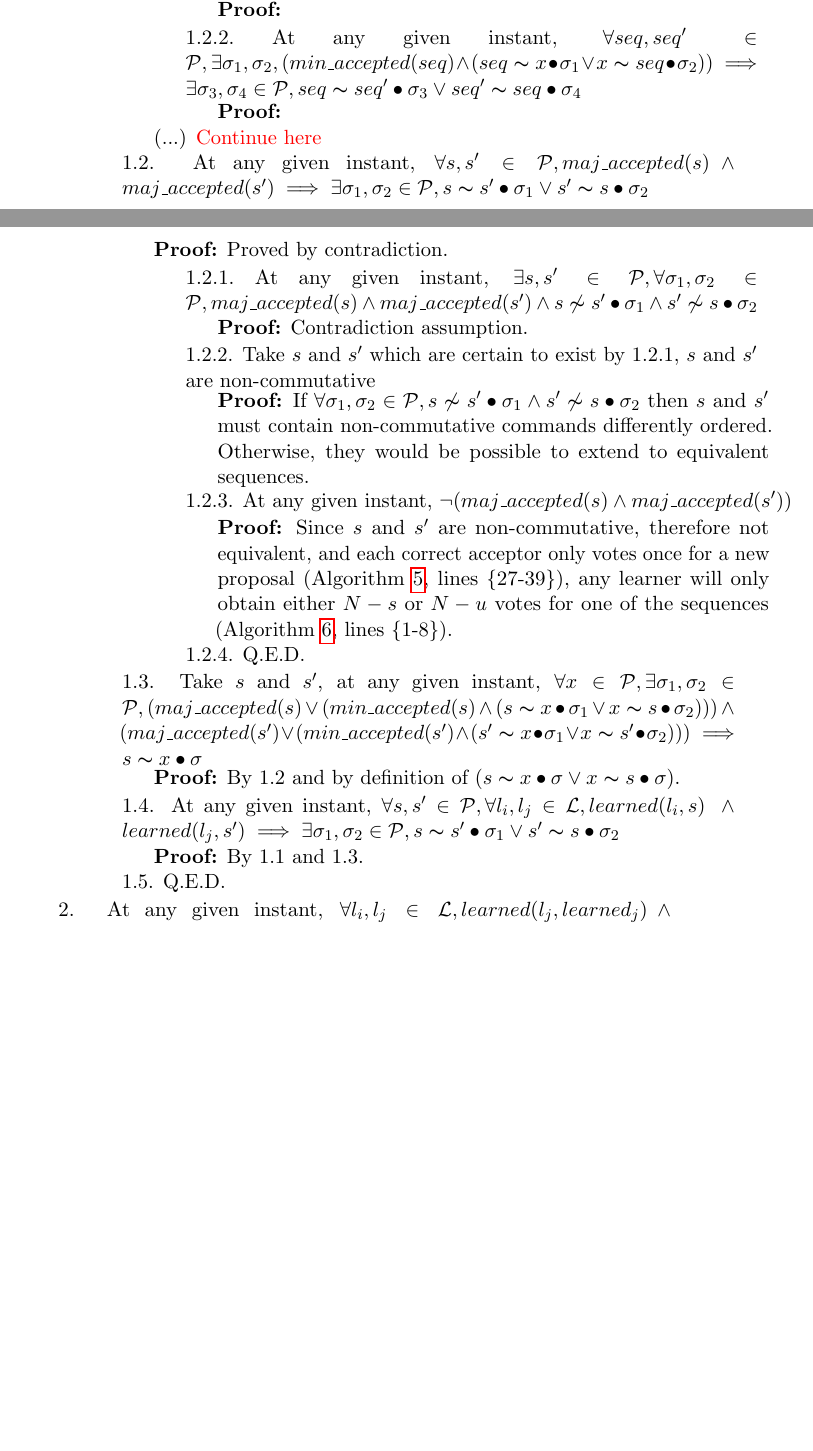
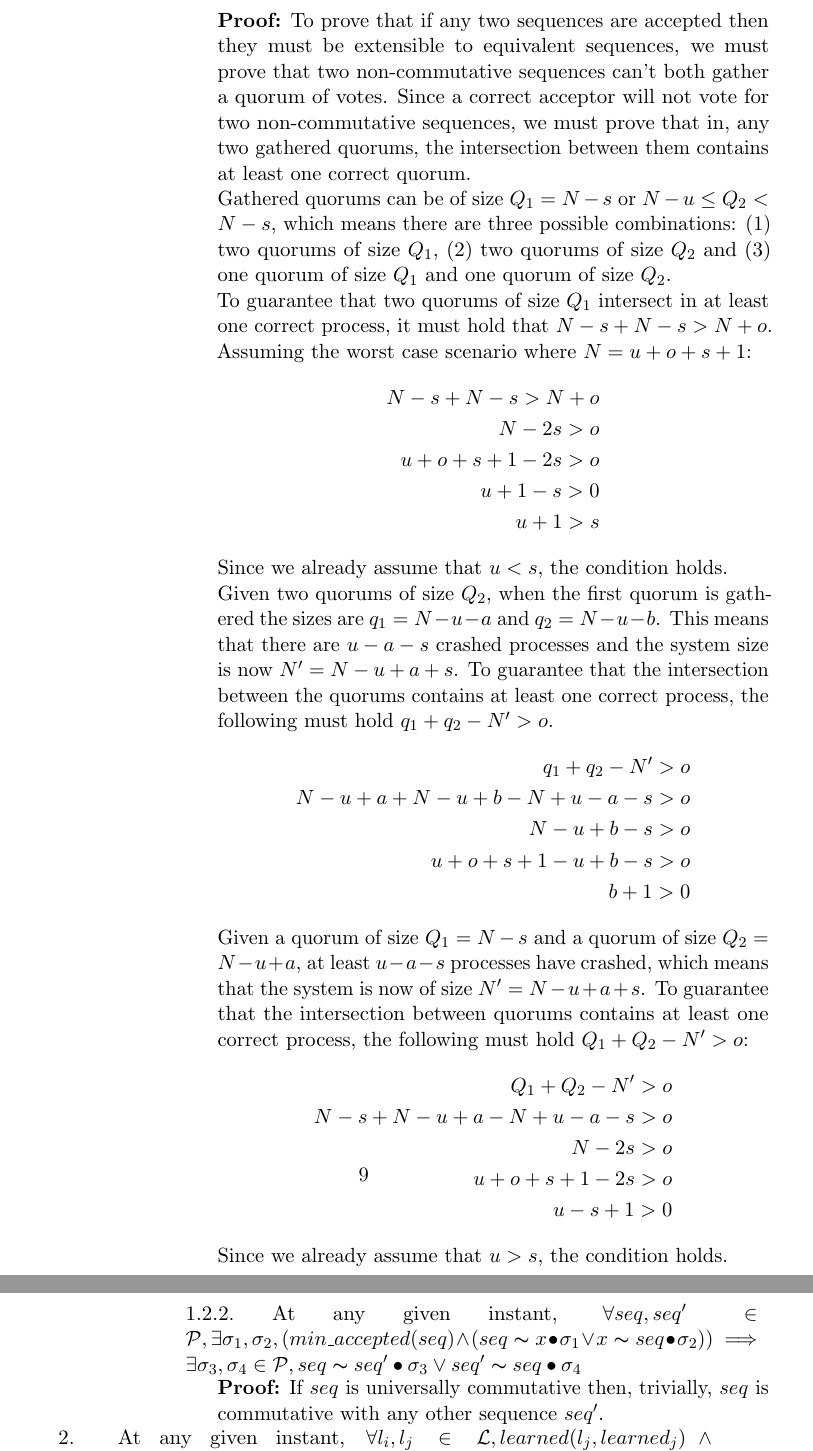
Before and after one commit to MiguelPires/College_misc, a LaTeX document (VFT/main.tex, which reads VFT/vft_proof.tex): two parts of pages 8 and 9 of 10 before the commit and two parts of pages 9 and 10 of 11 after it, joined at a grey line, cut at the place of the change, the shorter picture padded with empty space. Compiled offline with pdfLaTeX.

Commit message:
Added full consistency proof

```diff
--- a/VFT/vft_proof.tex
+++ b/VFT/vft_proof.tex
@@ -52,24 +52,35 @@ This section argues for the correctness of the Visigoth Generalized Paxos protoc
 \indent\indent\indent\parbox{\linewidth-\algorithmicindent*3}{\strut1.2.~At any given instant, $\forall seq,seq',x \in \mathcal{P}, \exists \sigma_1,\sigma_2, (acc\_send(N-s, seq) \lor (acc\_send(N-u, seq) \land wait\_learn(3T,l_i,seq)) \lor (min\_accepted(seq) \land (seq \thicksim x \bullet \sigma_1 \lor x \thicksim seq \bullet \sigma_2))) \land (acc\_send(N-s, seq') \lor (acc\_send(N-u, seq') \land wait\_learn(3T,l_j,seq')) \lor (min\_accepted(seq') \land (seq' \thicksim x \bullet \sigma_1 \lor x \thicksim seq' \bullet \sigma_2))) \implies \exists \sigma_3,\sigma_4 \in \mathcal{P}, seq \thicksim seq' \bullet \sigma_3 \lor seq' \thicksim seq \bullet \sigma_4$}\par
 \indent\indent\indent\indent\parbox{\linewidth}{\strut\textbf{Proof:}}\par
 \indent\indent\indent\indent\indent\parbox{\linewidth-\algorithmicindent*5}{\strut1.2.1.~At any given instant, $\forall seq,seq' \in \mathcal{P}, \exists \sigma_1,\sigma_2, (acc\_send(N-s, seq) \lor (acc\_send(N-u, seq) \land wait\_learn(3T,l_i,seq))) \land (acc\_send(N-s, seq') \lor (acc\_send(N-u, seq') \land wait\_learn(3T,l_j,seq'))) \implies \exists \sigma_3,\sigma_4 \in \mathcal{P}, seq \thicksim seq' \bullet \sigma_3 \lor seq' \thicksim seq \bullet \sigma_4$} \par
-\indent\indent\indent\indent\indent\indent\parbox{\linewidth}{\strut\textbf{Proof:}}
+\indent\indent\indent\indent\indent\indent\parbox{\linewidth-\algorithmicindent*6}{\strut\textbf{Proof:} To prove that if any two sequences are accepted then they must be extensible to equivalent sequences, we must prove that two non-commutative sequences can't both gather a quorum of votes. Since a correct acceptor will not vote for two non-commutative sequences, we must prove that in, any two gathered quorums, the intersection between them contains at least one correct quorum.\par
+Gathered quorums can be of size $Q_1=N-s$ or $N-u \leq Q_2 < N-s$, which means there are three possible combinations: (1) two quorums of size $Q_1$, (2) two quorums of size $Q_2$ and (3) one quorum of size $Q_1$ and one quorum of size $Q_2$.\par
+To guarantee that two quorums of size $Q_1$ intersect in at least one correct process, it must hold that $N-s+N-s > N+o$. Assuming the worst case scenario where $N=u+o+s+1$:
+\begin{align*}
+	N-s+N-s > N+o \\
+	N-2s > o \\
+	u+o+s+1-2s > o \\
+	u+1-s>0 \\
+	u+1>s
+\end{align*}
+Since we already assume that $u<s$, the condition holds.\par
+Given two quorums of size $Q_2$, when the first quorum is gathered the sizes are $q_1= N-u-a$ and $q_2=N-u-b$. This means that there are $u-a-s$ crashed processes and the system size is now $N'=N-u+a+s$. To guarantee that the intersection between the quorums contains at least one correct process, the following must hold $q_1+q_2-N'>o$.
+\begin{align*}
+	q_1+q_2-N'>o \\
+	N-u+a+N-u+b-N+u-a-s>o \\
+	N-u+b-s>o \\
+	u+o+s+1-u+b-s>o\\
+	b+1>0
+\end{align*}
+Given a quorum of size $Q_1=N-s$ and a quorum of size $Q_2=N-u+a$, at least $u-a-s$ processes have crashed, which means that the system is now of size $N'=N-u+a+s$. To guarantee that the intersection between quorums contains at least one correct process, the following must hold $Q_1+Q_2-N'>o$:
+\begin{align*}
+	Q_1+Q_2-N'>o \\
+	N-s+N-u+a-N+u-a-s>o\\
+	N-2s>o\\
+	u+o+s+1-2s>o\\
+	u-s+1>0
+\end{align*}
+Since we already assume that $u>s$, the condition holds.}
 \indent\indent\indent\indent\indent\parbox{\linewidth-\algorithmicindent*5}{\strut1.2.2.~At any given instant, $\forall seq,seq' \in \mathcal{P}, \exists \sigma_1, \sigma_2, (min\_accepted(seq) \land (seq \thicksim x \bullet \sigma_1 \lor x \thicksim seq \bullet \sigma_2)) \implies \exists \sigma_3,\sigma_4 \in \mathcal{P}, seq \thicksim seq' \bullet \sigma_3 \lor seq' \thicksim seq \bullet \sigma_4$} \par
-\indent\indent\indent\indent\indent\indent\parbox{\linewidth}{\strut\textbf{Proof:}}
-\indent\indent\indent\indent(...) \textcolor{red}{Continue here}
-
-\indent\indent\indent\parbox{\linewidth-\algorithmicindent*3}{\strut1.2. At any given instant, $\forall s,s' \in \mathcal{P}, maj\_accepted(s) \land maj\_accepted(s') \implies \exists \sigma_1,\sigma_2 \in \mathcal{P}, s \thicksim s' \bullet \sigma_1 \lor s' \thicksim s \bullet \sigma_2$}\par
-\indent\indent\indent\indent\parbox{\linewidth}{\strut\textbf{Proof:} Proved by contradiction.}\par
-\indent\indent\indent\indent\indent\parbox{\linewidth-\algorithmicindent*5}{\strut1.2.1.~At any given instant, $\exists s,s' \in \mathcal{P}, \forall \sigma_1,\sigma_2 \in \mathcal{P}, maj\_accepted(s) \land maj\_accepted(s') \wedge s \not\thicksim s' \bullet \sigma_1 \land s' \not\thicksim s \bullet \sigma_2$} \par
-\indent\indent\indent\indent\indent\indent\parbox{\linewidth}{\strut\textbf{Proof:} Contradiction assumption.}\par
-\indent\indent\indent\indent\indent\parbox{\linewidth-\algorithmicindent*5}{\strut1.2.2. Take $s$ and $s'$ which are certain to exist by 1.2.1, $s$ and $s'$ are non-commutative }\par
-\indent\indent\indent\indent\indent\indent\parbox{\linewidth-\algorithmicindent*6}{\strut\textbf{Proof:} If $\forall \sigma_1,\sigma_2 \in \mathcal{P}, s \not\thicksim s' \bullet \sigma_1 \land s' \not\thicksim s \bullet \sigma_2$ then $s$ and $s'$ must contain non-commutative commands differently ordered. Otherwise, they would be possible to extend to equivalent sequences.}\par
-\indent\indent\indent\indent\indent\parbox{\linewidth}{\strut1.2.3. At any given instant, $\neg (maj\_accepted(s) \land maj\_accepted(s'))$ } \par
-\indent\indent\indent\indent\indent\indent\parbox{\linewidth-\algorithmicindent*6}{\strut\textbf{Proof:} Since $s$ and $s'$ are non-commutative, therefore not equivalent, and each correct acceptor only votes once for a new proposal (Algorithm \ref{VFT-Acc}, lines \{27-39\}), any learner will only obtain either $N-s$ or $N-u$ votes for one of the sequences (Algorithm \ref{VFT-Learn}, lines \{1-8\}).}\par
-\indent\indent\indent\indent\indent\parbox{\linewidth}{\strut1.2.4. Q.E.D. }\par
-\indent\indent\indent\parbox{\linewidth-\algorithmicindent*3}{\strut1.3. Take $s$ and $s'$, at any given instant, $\forall x \in \mathcal{P}, \exists \sigma_1,\sigma_2 \in \mathcal{P}, (maj\_accepted(s) \lor (min\_accepted(s) \land (s \thicksim x \bullet \sigma_1 \lor x \thicksim s \bullet \sigma_2))) \land (maj\_accepted(s') \lor (min\_accepted(s') \land (s' \thicksim x \bullet \sigma_1 \lor x \thicksim s' \bullet \sigma_2))) \implies s \thicksim x \bullet \sigma$}\par
-\indent\indent\indent\indent\parbox{\linewidth}{\strut\textbf{Proof:} By 1.2 and by definition of $(s \thicksim x \bullet \sigma \lor x \thicksim s \bullet \sigma)$.}\par
-\indent\indent\indent\parbox{\linewidth-\algorithmicindent*3}{\strut1.4. At any given instant, $\forall s,s' \in \mathcal{P}, \forall l_i,l_j \in \mathcal{L}, learned(l_i,s)\ \land\ learned(l_j,s') \implies \exists \sigma_1,\sigma_2 \in \mathcal{P}, s \thicksim s' \bullet \sigma_1 \lor s' \thicksim s \bullet \sigma_2$ }\par
-\indent\indent\indent\indent\parbox{\linewidth}{\strut\textbf{Proof:} By 1.1 and 1.3.}\par
-\indent\indent\indent\parbox{\linewidth}{\strut1.5. Q.E.D. }\par
-\parbox{\linewidth-\algorithmicindent*3}{\strut2. At any given instant, $\forall l_i,l_j \in \mathcal{L}, learned(l_j,learned_j) \land learned(l_i,learned_i) \implies \exists \sigma_1,\sigma_2 \in \mathcal{P}, learned_i \thicksim learned_j \bullet \sigma_1 \lor learned_j \thicksim learned_i \bullet \sigma_2$}\par
+\indent\indent\indent\indent\indent\indent\parbox{\linewidth-\algorithmicindent*6}{\strut\textbf{Proof:} If $seq$ is universally commutative then, trivially, $seq$ is commutative with any other sequence $seq'$.}
+\indent\parbox{\linewidth-\algorithmicindent}{\strut2. At any given instant, $\forall l_i,l_j \in \mathcal{L}, learned(l_j,learned_j) \land learned(l_i,learned_i) \implies \exists \sigma_1,\sigma_2 \in \mathcal{P}, learned_i \thicksim learned_j \bullet \sigma_1 \lor learned_j \thicksim learned_i \bullet \sigma_2$}\par
 \indent\indent\parbox{\linewidth}{\strut\textbf{Proof:} By 1.}\par
```
Also changed, not shown: VFT/vft_proof.tex (6 more changed lines).
